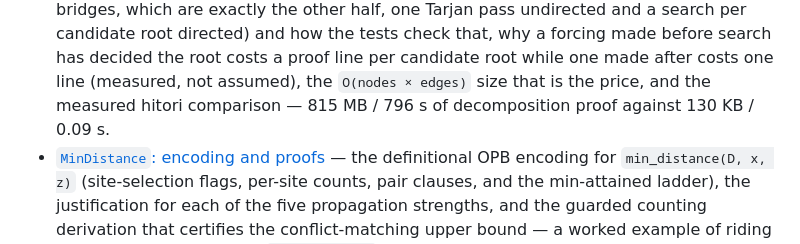
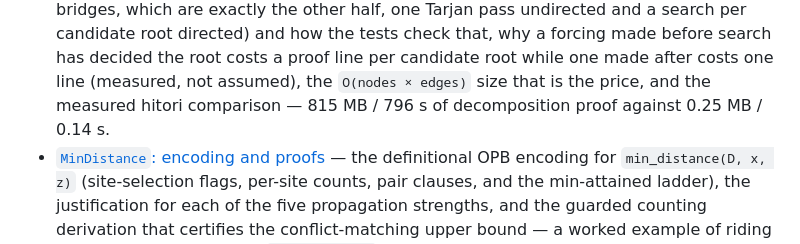
Before and after one commit to ciaranm/glasgow-constraint-solver, a Markdown page: dev_docs/README.md, the part around the change. Rendered like a GitHub page.

```diff
--- a/dev_docs/README.md
+++ b/dev_docs/README.md
@@ -213,7 +213,7 @@ library. For an introduction to *using* the solver, start with the top-level
   costs a proof line per candidate root while one made after costs one line
   (measured, not assumed), the `O(nodes × edges)` size that is the price,
   and the measured hitori comparison — 815 MB / 796 s of decomposition proof
-  against 130 KB / 0.09 s.
+  against 0.25 MB / 0.14 s.
 - [`MinDistance`: encoding and proofs](min-distance-proofs.md) — the definitional
   OPB encoding for `min_distance(D, x, z)` (site-selection flags, per-site counts,
   pair clauses, and the min-attained ladder), the justification for each of the
```
Also changed, not shown: dev_docs/connectivity-proofs.md (+7 -6 lines), dev_docs/proof-benchmarks.md (+1 -1 lines).
